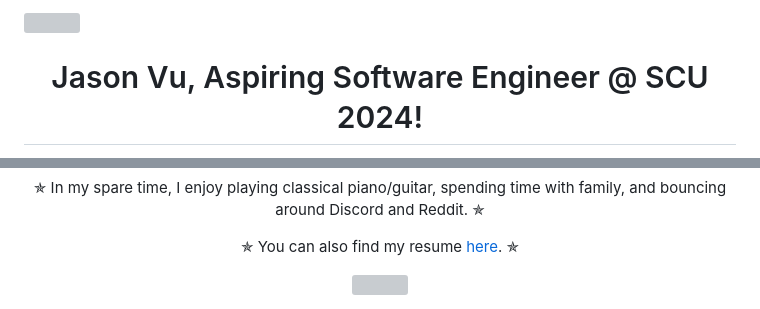
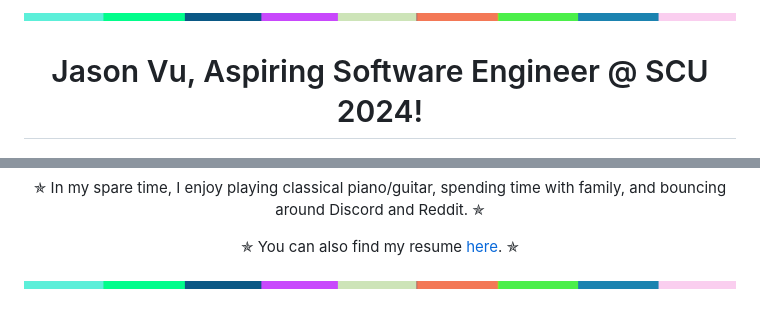
Before and after one commit to JAVAB3ANS/javab3ans, a Markdown page: README.md, 2 parts joined by grey strips. Rendered like a GitHub page; pictures changed too: banner_strip.png (added); grey boxes are pictures that could not be loaded.

```diff
--- a/README.md
+++ b/README.md
@@ -1,4 +1,4 @@
-<img src="./.github/workflows/banner_strip.png" width="100%" height="5px">
+<img src="./banner_strip.png" width="100%" height="5px">
 <div id="header" align="center">
   <div id="name" align="center">
     <h1>Jason Vu, Aspiring Software Engineer @ SCU 2024!</h1>
@@ -49,4 +49,4 @@
       <a href="https://javab3ans.github.io/portfolio/jason-vu-resume.pdf">here</a>. ✯
      </p>
   </div>
-<img src="./.github/workflows/banner_strip.png" width="100%" height="5px">
+<img src="./banner_strip.png" width="100%" height="5px">
```
